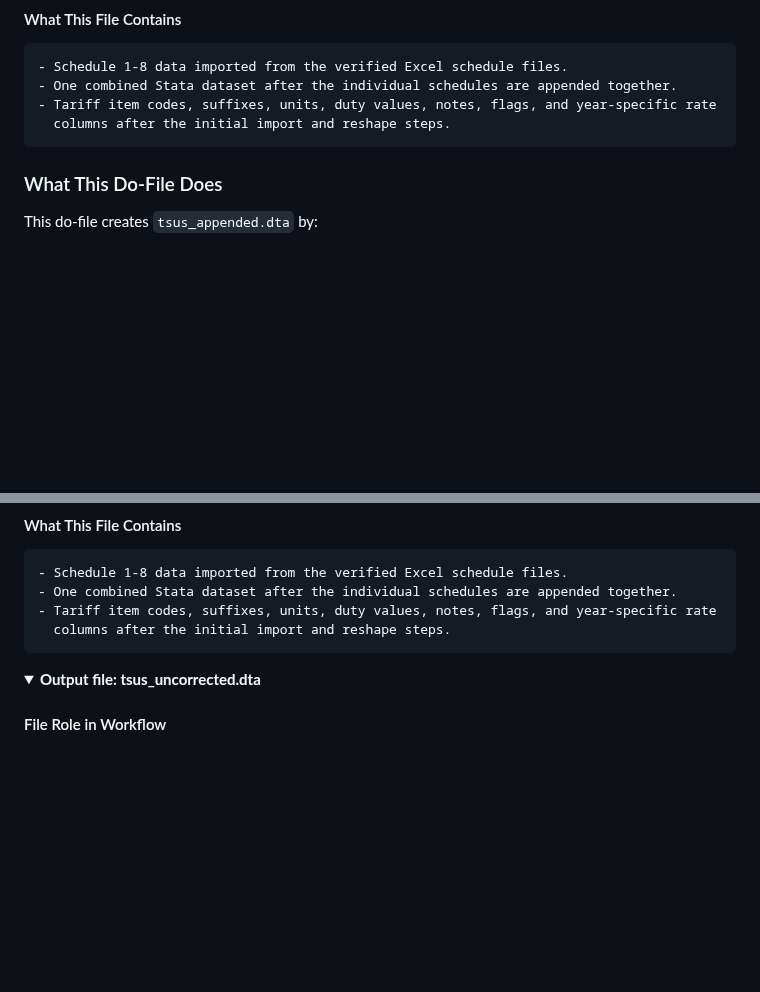
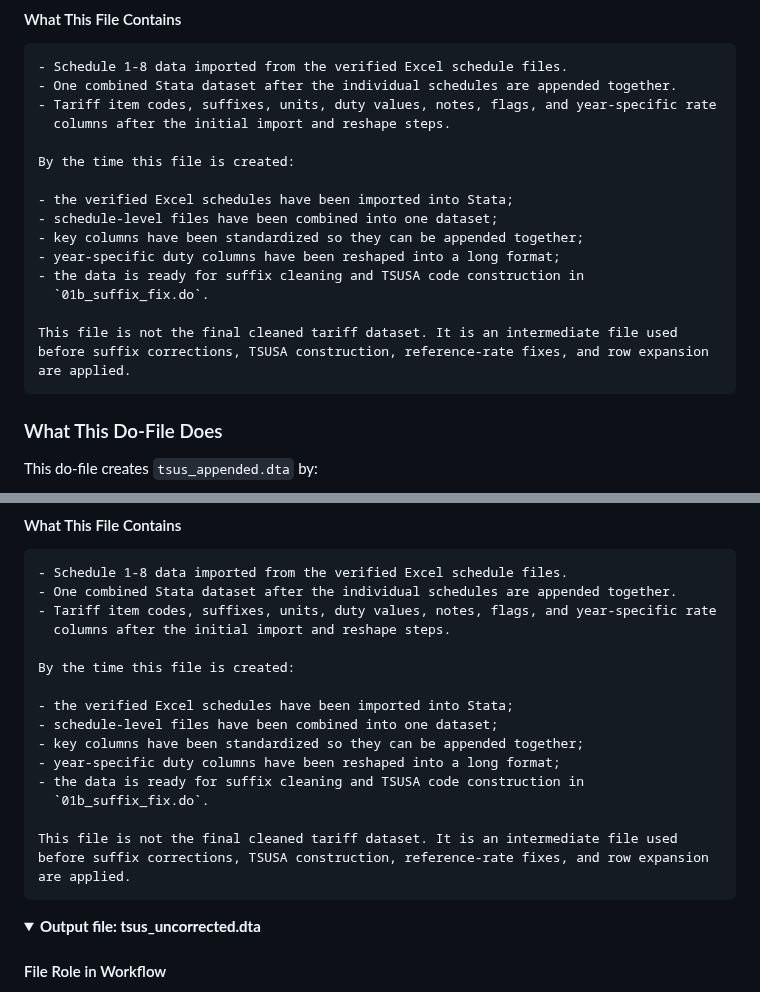
Before and after one commit to Kevinkdy/Sandbox, a Markdown page: dy-analysis-integrated-guide-codeblocks.md, 2 parts joined by grey strips. Rendered like a GitHub page; folded sections open; blank space fills up the shorter version.

````diff
--- a/dy-analysis-integrated-guide-codeblocks.md
+++ b/dy-analysis-integrated-guide-codeblocks.md
@@ -116,6 +116,19 @@ because the later Stata scripts depend on these fields being readable and consis
 - One combined Stata dataset after the individual schedules are appended together.
 - Tariff item codes, suffixes, units, duty values, notes, flags, and year-specific rate
   columns after the initial import and reshape steps.
+
+By the time this file is created:
+
+- the verified Excel schedules have been imported into Stata;
+- schedule-level files have been combined into one dataset;
+- key columns have been standardized so they can be appended together;
+- year-specific duty columns have been reshaped into a long format;
+- the data is ready for suffix cleaning and TSUSA code construction in
+  `01b_suffix_fix.do`.
+
+This file is not the final cleaned tariff dataset. It is an intermediate file used
+before suffix corrections, TSUSA construction, reference-rate fixes, and row expansion
+are applied.
 ```
 </details>
 
@@ -249,6 +262,19 @@ log close
 - One combined Stata dataset after the individual schedules are appended together.
 - Tariff item codes, suffixes, units, duty values, notes, flags, and year-specific rate
   columns after the initial import and reshape steps.
+
+By the time this file is created:
+
+- the verified Excel schedules have been imported into Stata;
+- schedule-level files have been combined into one dataset;
+- key columns have been standardized so they can be appended together;
+- year-specific duty columns have been reshaped into a long format;
+- the data is ready for suffix cleaning and TSUSA code construction in
+  `01b_suffix_fix.do`.
+
+This file is not the final cleaned tariff dataset. It is an intermediate file used
+before suffix corrections, TSUSA construction, reference-rate fixes, and row expansion
+are applied.
 ```
 </details>
 
````
Also changed, not shown: other parts of dy-analysis-integrated-guide-codeblocks.md (+78 -0 lines).
